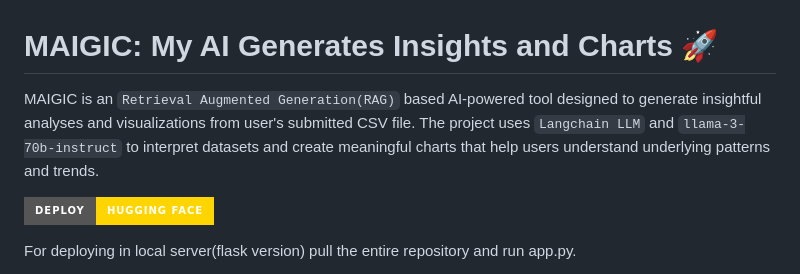
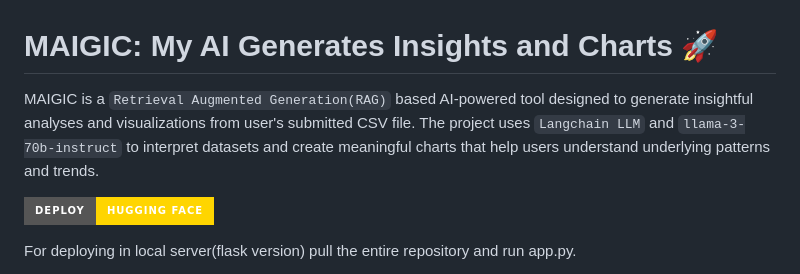
Before and after one commit to lekh-ai/MAIGIC, a Markdown page: README.md, the part around the change. Rendered like a GitHub page; badges without logos.

```diff
--- a/README.md
+++ b/README.md
@@ -1,5 +1,5 @@
 # MAIGIC: My AI Generates Insights and Charts 🚀
-MAIGIC is an `Retrieval Augmented Generation(RAG)` based AI-powered tool designed to generate insightful analyses and visualizations from user's submitted CSV file. The project uses `Langchain LLM` and  `llama-3-70b-instruct` to interpret datasets and create meaningful charts that help users understand underlying patterns and trends.
+MAIGIC is a `Retrieval Augmented Generation(RAG)` based AI-powered tool designed to generate insightful analyses and visualizations from user's submitted CSV file. The project uses `Langchain LLM` and  `llama-3-70b-instruct` to interpret datasets and create meaningful charts that help users understand underlying patterns and trends.
 
 [![Deploy in Hugging Face](https://img.shields.io/badge/Deploy-Hugging%20Face-ffd500?style=for-the-badge&logo=huggingface&logoColor=white)](https://huggingface.co/spaces/lekhsisodiya/Magic)
 
```
